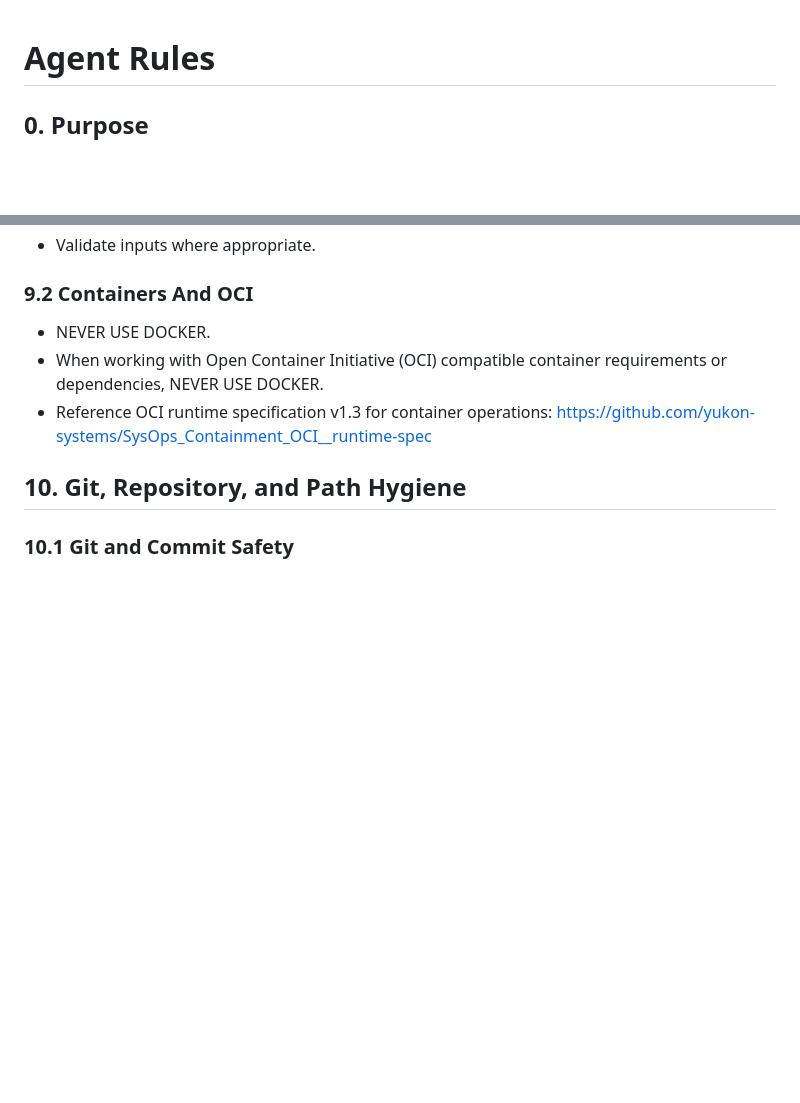
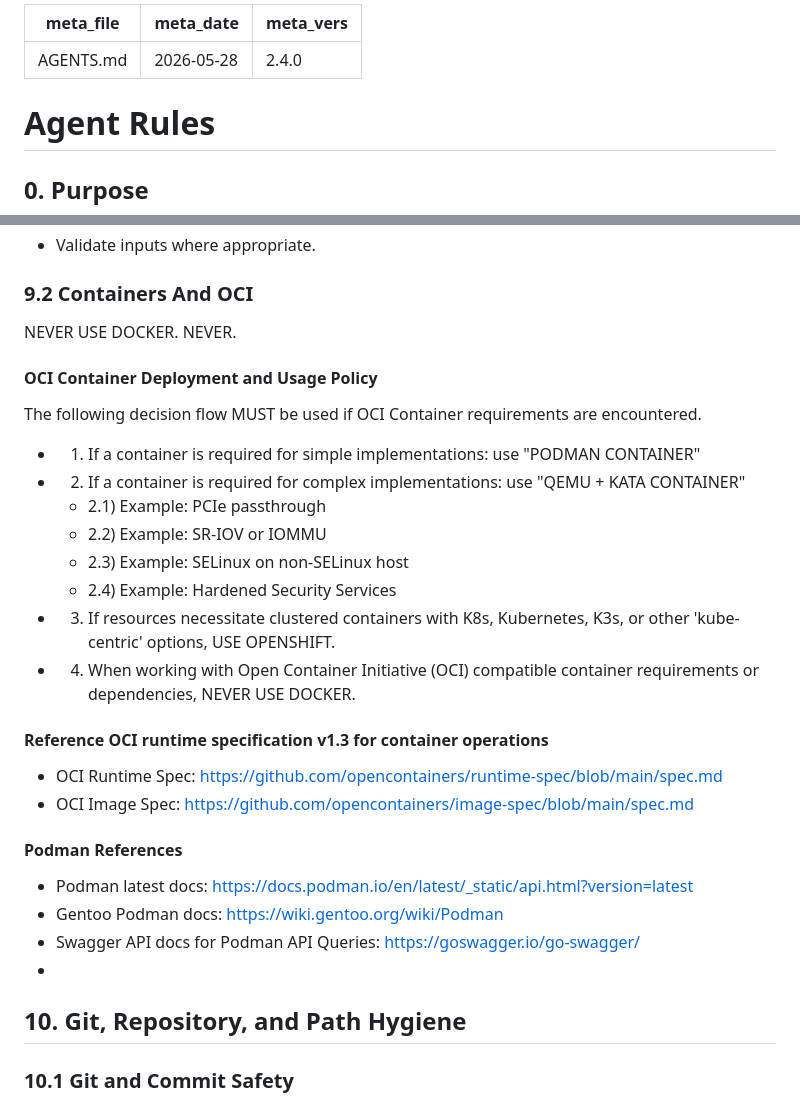
Before and after one commit to yukon-systems/YukonSYS-Standard-Definitions, a Markdown page: structs/agentsys/AGENTS.md, 2 parts joined by grey strips. Drawn GitHub-style; blank space fills up the shorter version.

```diff
--- a/structs/agentsys/AGENTS.md
+++ b/structs/agentsys/AGENTS.md
@@ -1,3 +1,9 @@
+---
+meta_file: "AGENTS.md"
+meta_date: "2026-05-28"
+meta_vers: "2.4.0"
+---
+
 # Agent Rules
 
 ## 0. Purpose
@@ -324,11 +377,31 @@ Optional:
 - Validate inputs where appropriate.
 
 ### 9.2 Containers And OCI
-- NEVER USE DOCKER.
-- When working with Open Container Initiative (OCI) compatible container requirements or dependencies, NEVER USE DOCKER.
-- Reference OCI runtime specification v1.3 for container operations:
-  https://github.com/yukon-systems/SysOps_Containment_OCI__runtime-spec
+NEVER USE DOCKER. NEVER.
 
+#### OCI Container Deployment and Usage Policy
+The following decision flow MUST be used if OCI Container requirements are encountered.
+
+- 1) If a container is required for simple implementations: use "PODMAN CONTAINER"
+- 2) If a container is required for complex implementations: use "QEMU + KATA CONTAINER"
+
+    - 2.1) Example: PCIe passthrough
+	- 2.2) Example: SR-IOV or IOMMU
+	- 2.3) Example: SELinux on non-SELinux host
+	- 2.4) Example: Hardened Security Services
+
+- 3) If resources necessitate clustered containers with K8s, Kubernetes, K3s, or other 'kube-centric' options, USE OPENSHIFT.
+- 4) When working with Open Container Initiative (OCI) compatible container requirements or dependencies, NEVER USE DOCKER.
+
+#### Reference OCI runtime specification v1.3 for container operations
+- OCI Runtime Spec: https://github.com/opencontainers/runtime-spec/blob/main/spec.md
+- OCI Image Spec: https://github.com/opencontainers/image-spec/blob/main/spec.md
+
+#### Podman References
+- Podman latest docs: https://docs.podman.io/en/latest/_static/api.html?version=latest
+- Gentoo Podman docs: https://wiki.gentoo.org/wiki/Podman
+- Swagger API docs for Podman API Queries: https://goswagger.io/go-swagger/
+-
 
 ## 10. Git, Repository, and Path Hygiene
 
```
Also changed, not shown: other parts of structs/agentsys/AGENTS.md (+47 -0 lines).
